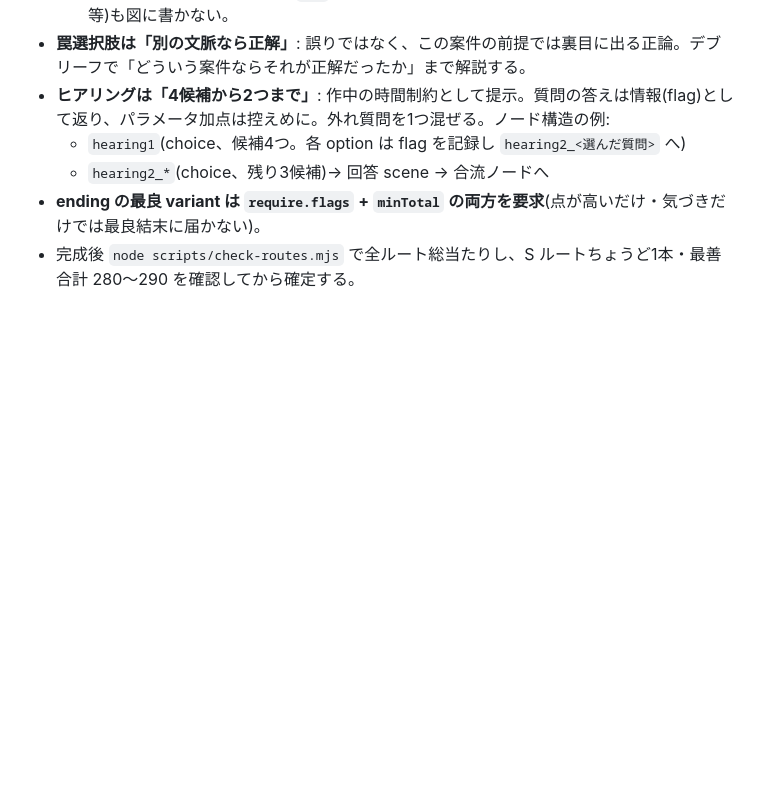
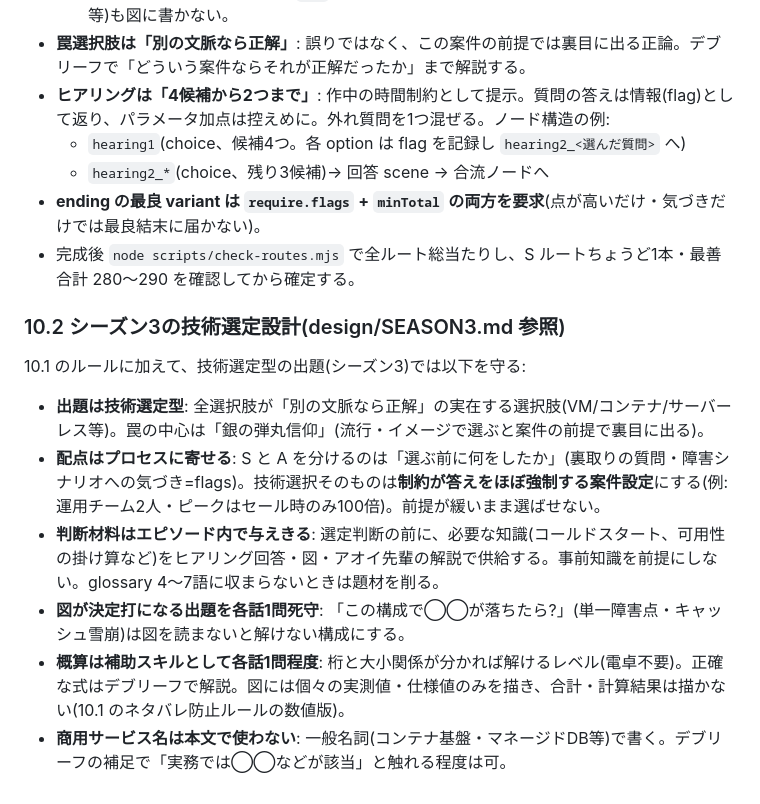
Before and after one commit to ko-ketsu/lets-architect, a Markdown page: design/SPEC.md, the part around the change. Drawn GitHub-style; blank space fills up the shorter version.

Commit message:
シーズン3コンセプト確定: SPEC 10.2(技術選定設計)反映と実装タスク分解(フェーズ6)
Co-Authored-By: Claude Fable 5 <noreply@anthropic.com>

```diff
--- a/design/SPEC.md
+++ b/design/SPEC.md
@@ -281,3 +281,14 @@ scene / choice ノードに任意フィールド `image` を追加できる。
   - `hearing2_*`(choice、残り3候補)→ 回答 scene → 合流ノードへ
 - **ending の最良 variant は `require.flags` + `minTotal` の両方を要求**(点が高いだけ・気づきだけでは最良結末に届かない)。
 - 完成後 `node scripts/check-routes.mjs` で全ルート総当たりし、S ルートちょうど1本・最善合計 280〜290 を確認してから確定する。
+
+### 10.2 シーズン3の技術選定設計(design/SEASON3.md 参照)
+
+10.1 のルールに加えて、技術選定型の出題(シーズン3)では以下を守る:
+
+- **出題は技術選定型**: 全選択肢が「別の文脈なら正解」の実在する選択肢(VM/コンテナ/サーバーレス等)。罠の中心は「銀の弾丸信仰」(流行・イメージで選ぶと案件の前提で裏目に出る)。
+- **配点はプロセスに寄せる**: S と A を分けるのは「選ぶ前に何をしたか」(裏取りの質問・障害シナリオへの気づき=flags)。技術選択そのものは**制約が答えをほぼ強制する案件設定**にする(例: 運用チーム2人・ピークはセール時のみ100倍)。前提が緩いまま選ばせない。
+- **判断材料はエピソード内で与えきる**: 選定判断の前に、必要な知識(コールドスタート、可用性の掛け算など)をヒアリング回答・図・アオイ先輩の解説で供給する。事前知識を前提にしない。glossary 4〜7語に収まらないときは題材を削る。
+- **図が決定打になる出題を各話1問死守**: 「この構成で◯◯が落ちたら?」(単一障害点・キャッシュ雪崩)は図を読まないと解けない構成にする。
+- **概算は補助スキルとして各話1問程度**: 桁と大小関係が分かれば解けるレベル(電卓不要)。正確な式はデブリーフで解説。図には個々の実測値・仕様値のみを描き、合計・計算結果は描かない(10.1 のネタバレ防止ルールの数値版)。
+- **商用サービス名は本文で使わない**: 一般名詞(コンテナ基盤・マネージドDB等)で書く。デブリーフの補足で「実務では◯◯などが該当」と触れる程度は可。
```
Also changed, not shown: TASKS.md (+14 -2 lines), design/SEASON3.md (+4 -6 lines).
